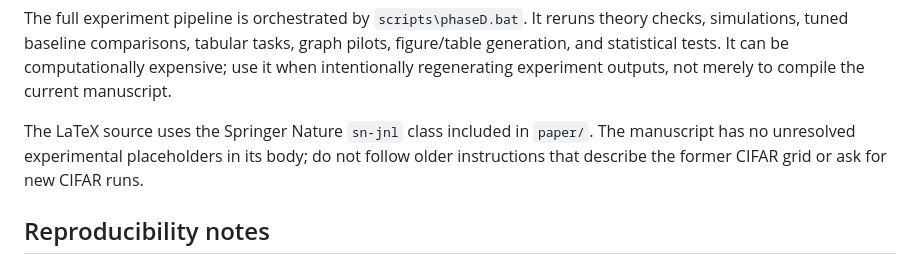
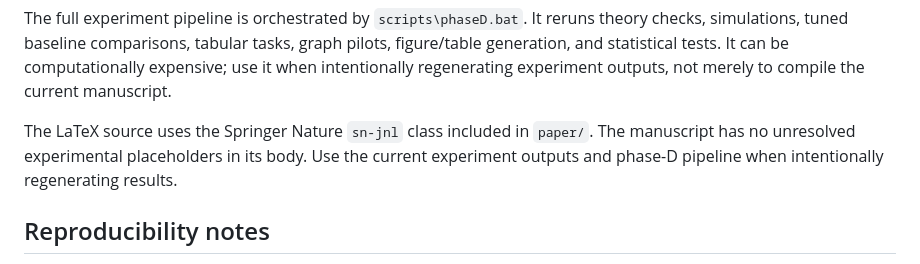
Before and after one commit to mamintoosi-papers-codes/risk-optimal-momentum, a Markdown page: README.md, the part around the change. GitHub-like rendering.

Commit message:
Remove obsolete experiment instructions from README

```diff
--- a/README.md
+++ b/README.md
@@ -67,7 +67,7 @@ scripts\phaseE.bat
 
 The full experiment pipeline is orchestrated by `scripts\phaseD.bat`. It reruns theory checks, simulations, tuned baseline comparisons, tabular tasks, graph pilots, figure/table generation, and statistical tests. It can be computationally expensive; use it when intentionally regenerating experiment outputs, not merely to compile the current manuscript.
 
-The LaTeX source uses the Springer Nature `sn-jnl` class included in `paper/`. The manuscript has no unresolved experimental placeholders in its body; do not follow older instructions that describe the former CIFAR grid or ask for new CIFAR runs.
+The LaTeX source uses the Springer Nature `sn-jnl` class included in `paper/`. The manuscript has no unresolved experimental placeholders in its body. Use the current experiment outputs and phase-D pipeline when intentionally regenerating results.
 
 ## Reproducibility notes
 
```
